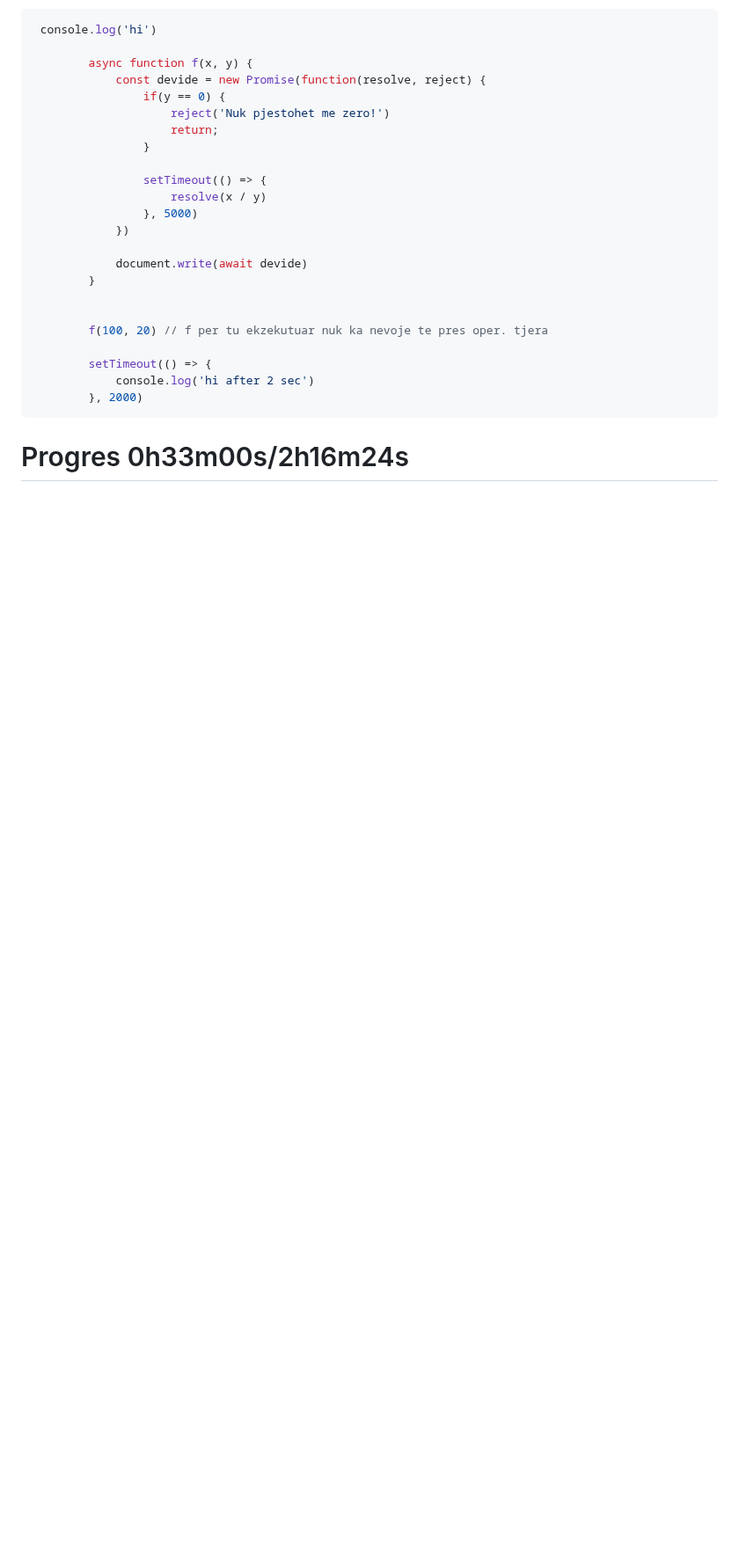
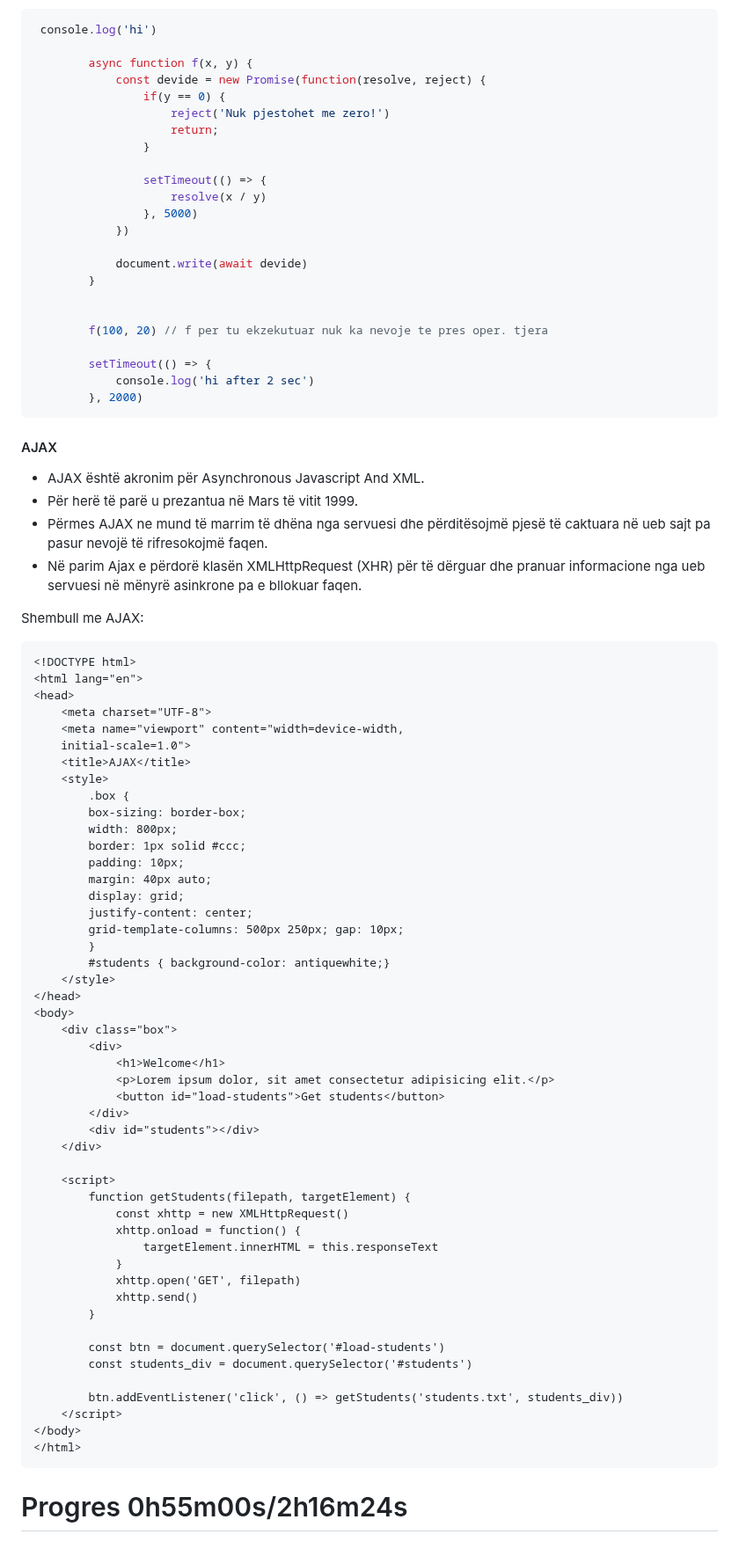
Before and after one commit to arionkosturi/Javascript-Notes, a Markdown page: notes/Javascript Leksioni 7.md, the part around the change. Shown at 88% size. Drawn GitHub-style; blank space fills up the shorter version.

````diff
--- a/notes/Javascript Leksioni 7.md
+++ b/notes/Javascript Leksioni 7.md
@@ -116,4 +116,64 @@ Shembull me `async` dhe `await`:
         }, 2000)
 ```
 
-# Progres 0h33m00s/2h16m24s
+#### AJAX
+- AJAX është akronim për Asynchronous Javascript And XML.
+- Për herë të parë u prezantua në Mars të vitit 1999.
+- Përmes AJAX ne mund të marrim të dhëna nga servuesi dhe përditësojmë pjesë të caktuara në ueb sajt pa pasur nevojë të rifresokojmë faqen.
+- Në parim Ajax e përdorë klasën XMLHttpRequest (XHR) për të dërguar
+dhe pranuar informacione nga ueb servuesi në mënyrë asinkrone pa e bllokuar faqen.
+
+
+Shembull me AJAX:
+```html
+<!DOCTYPE html>
+<html lang="en">
+<head>
+    <meta charset="UTF-8">
+    <meta name="viewport" content="width=device-width,
+    initial-scale=1.0">
+    <title>AJAX</title>
+    <style>
+        .box {
+        box-sizing: border-box;
+        width: 800px;
+        border: 1px solid #ccc;
+        padding: 10px;
+        margin: 40px auto;
+        display: grid;
+        justify-content: center;
+        grid-template-columns: 500px 250px; gap: 10px;
+        }
+        #students { background-color: antiquewhite;}
+    </style>
+</head>
+<body>
+    <div class="box">
+        <div>
+            <h1>Welcome</h1>
+            <p>Lorem ipsum dolor, sit amet consectetur adipisicing elit.</p>
+            <button id="load-students">Get students</button>
+        </div>
+        <div id="students"></div>
+    </div>
+
+    <script>
+        function getStudents(filepath, targetElement) {
+            const xhttp = new XMLHttpRequest()
+            xhttp.onload = function() {
+                targetElement.innerHTML = this.responseText
+            }
+            xhttp.open('GET', filepath)
+            xhttp.send()
+        }
+
+        const btn = document.querySelector('#load-students')
+        const students_div = document.querySelector('#students')
+
+        btn.addEventListener('click', () => getStudents('students.txt', students_div))
+    </script>
+</body>
+</html>
+```
+
+# Progres 0h55m00s/2h16m24s
````
